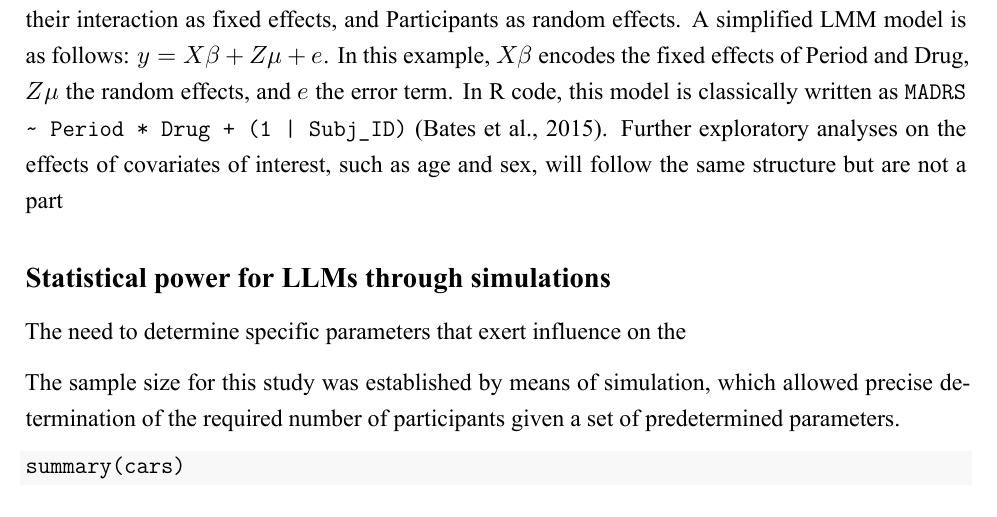
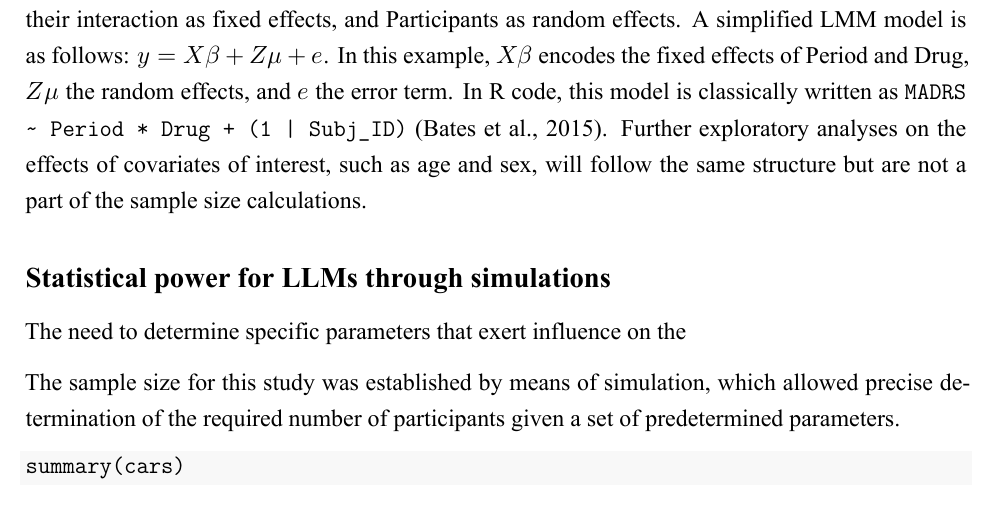
Before and after one commit to brenosouzamarques/0---R-Project, an R Markdown document (Draft---Psychotic-Depression-Simulation.Rmd): part of page 3 of 4, cut so that both start at the same text. The pictures show the output file Draft---Psychotic-Depression-Simulation.pdf that the author committed with the source.

Commit message:
Added further details on main model. Initiated description on power analysis for LMMs.

```diff
--- a/Draft---Psychotic-Depression-Simulation.Rmd
+++ b/Draft---Psychotic-Depression-Simulation.Rmd
@@ -50,7 +50,7 @@ We focus on the difference in depressive symptoms between periods (baseline vs p
 
 Given these characteristics and the available statistical tools, a Linear Mixed-Effects Model (LMM) is chosen as a modelling strategy for its ability to accommodate both the dependency (data points at baseline and post-treatment are not independent) and hierarchical (multilevel) structure of the study design - for further information on LMMs, see [@mageziLinearMixedeffectsModels2015; @bolkerGeneralizedLinearMixed2009]. More specifically, we chose a LMM with a random intercept for participants, as limitations on sample size would not allow for a model with random intercepts and slopes. For the simulations of power and sample size, we assume the dependent variable, MADRS scores, will follow a somewhat symmetric shape, and thus the LMM is run with a Gaussian distribution and an identity link.
 
-The main model for this study features MADRS scores as the dependent variable; Period, Drug and their interaction as fixed effects, and Participants as random effects. A simplified LMM model is as follows: $y = X\beta + Z\mu + e$. In this example, $X\beta$ encodes the fixed effects of Period and Drug, $Z\mu$ the random effects, and $e$ the error term. In R code, this model is classically written as `MADRS ~ Period * Drug + (1 | Subj_ID)` [@batesFittingLinearMixedEffects2015]. Further exploratory analyses on the effects of covariates of interest, such as age and sex, will follow the same structure but are not a part
+The main model for this study features MADRS scores as the dependent variable; Period, Drug and their interaction as fixed effects, and Participants as random effects. A simplified LMM model is as follows: $y = X\beta + Z\mu + e$. In this example, $X\beta$ encodes the fixed effects of Period and Drug, $Z\mu$ the random effects, and $e$ the error term. In R code, this model is classically written as `MADRS ~ Period * Drug + (1 | Subj_ID)` [@batesFittingLinearMixedEffects2015]. Further exploratory analyses on the effects of covariates of interest, such as age and sex, will follow the same structure but are not a part of the sample size calculations.
 
 ## Statistical power for LLMs through simulations
 
```
Also changed, not shown: Draft---Psychotic-Depression-Simulation.pdf.
